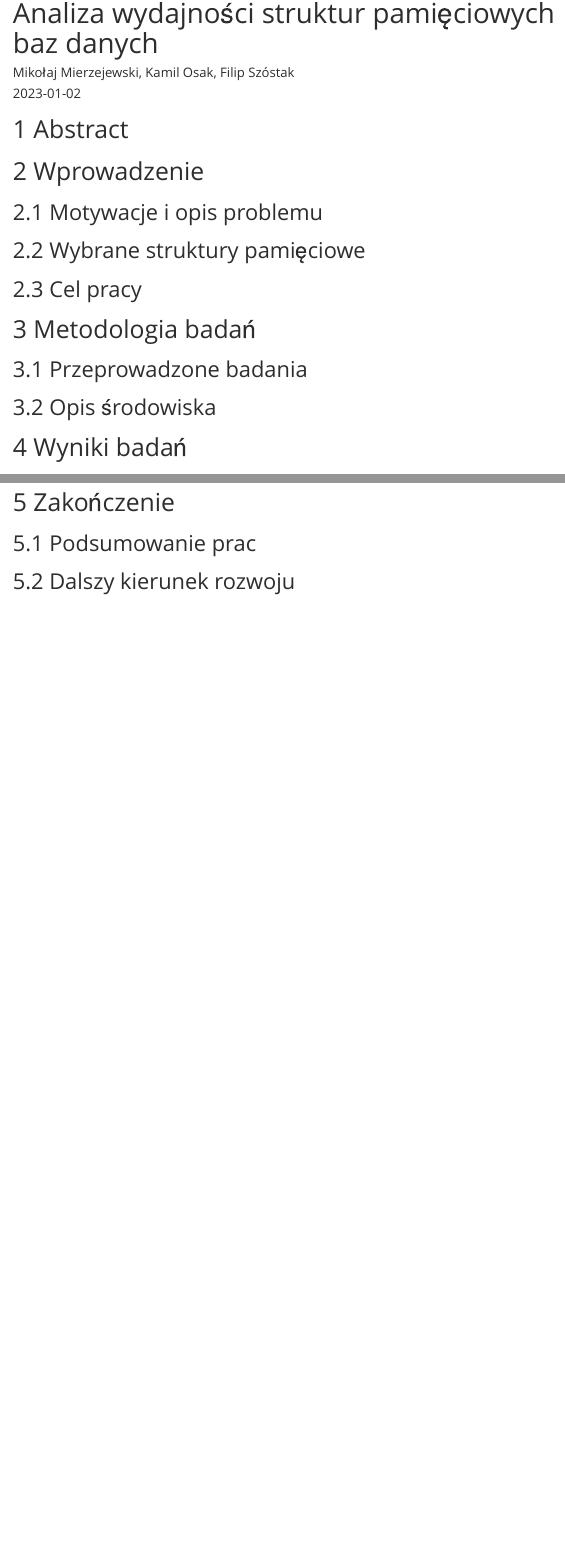
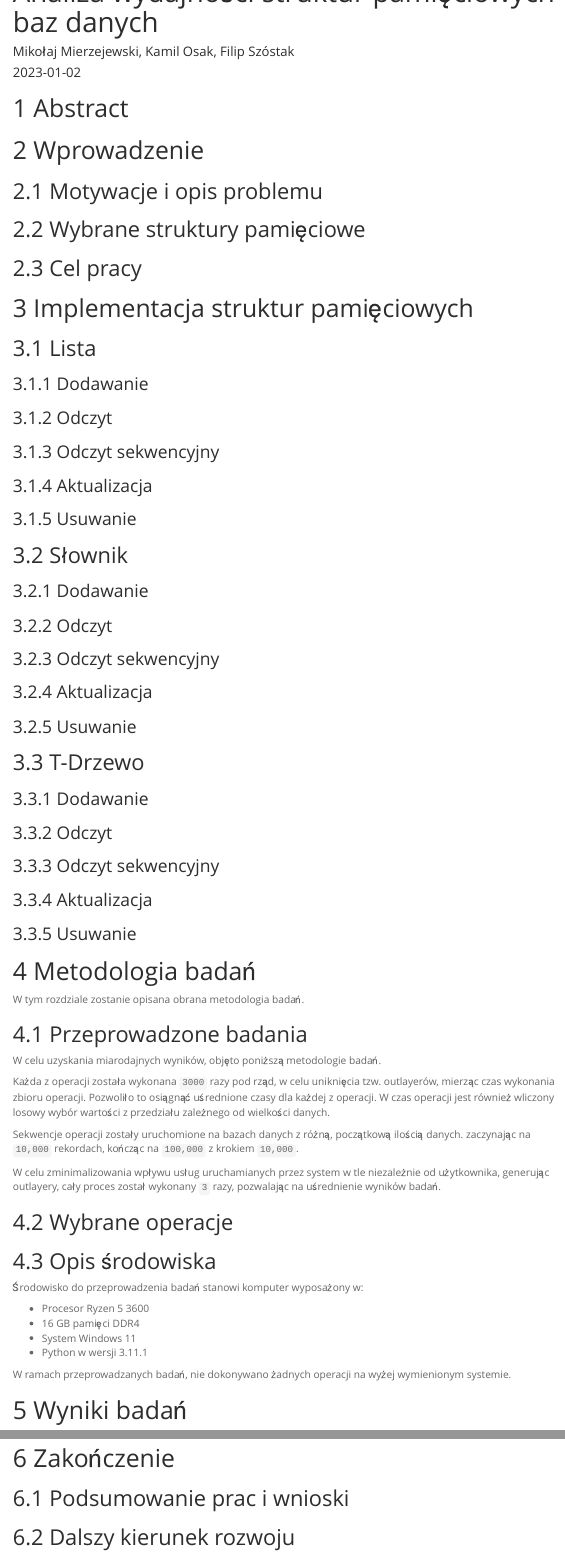
Before and after one commit to Cheriit/memory-structures-performance, an R Markdown document (results.Rmd): the page in a window 1100 px wide, from its top, and a second part further down, joined at a grey line. Rendered offline with R 4.5, knitr and Pandoc, with nearby package versions; some code elsewhere in the file could not run offline; menus at the side of the page are left out.

```diff
--- a/results.Rmd
+++ b/results.Rmd
@@ -57,11 +57,70 @@
 
 ## Cel pracy
 
+# Implementacja struktur pamięciowych
+
+## Lista
+
+### Dodawanie
+
+### Odczyt
+
+### Odczyt sekwencyjny
+
+### Aktualizacja
+
+### Usuwanie
+
+## Słownik
+
+### Dodawanie
+
+### Odczyt
+
+### Odczyt sekwencyjny
+
+### Aktualizacja
+
+### Usuwanie
+
+## T-Drzewo
+
+### Dodawanie
+
+### Odczyt
+
+### Odczyt sekwencyjny
+
+### Aktualizacja
+
+### Usuwanie
+
 # Metodologia badań
+
+W tym rozdziale zostanie opisana obrana metodologia badań.
 
 ## Przeprowadzone badania
 
+W celu uzyskania miarodajnych wyników, objęto poniższą metodologie badań.
+
+Każda z operacji została wykonana `3000` razy pod rząd, w celu uniknięcia tzw. outlayerów, mierząc czas wykonania zbioru operacji. Pozwoliło to osiągnąć uśrednione czasy dla każdej z operacji. W czas operacji jest również wliczony losowy wybór wartości z przedziału zależnego od wielkości danych.
+
+Sekwencje operacji zostały uruchomione na bazach danych z różną, początkową ilością danych. zaczynając na `10,000` rekordach, kończąc na `100,000` z krokiem `10,000`.
+
+W celu zminimalizowania wpływu usług uruchamianych przez system w tle niezależnie od użytkownika, generując outlayery, cały proces został wykonany `3` razy, pozwalając na uśrednienie wyników badań.
+
+## Wybrane operacje
+
 ## Opis środowiska
+
+Środowisko do przeprowadzenia badań stanowi komputer wyposażony w:
+
+- Procesor Ryzen 5 3600
+- 16 GB pamięci DDR4
+- System Windows 11
+- Python w wersji 3.11.1
+
+W ramach przeprowadzanych badań, nie dokonywano żadnych operacji na wyżej wymienionym systemie.
 
 # Wyniki badań
 
@@ -92,7 +151,7 @@
 
 # Zakończenie
 
-## Podsumowanie prac
+## Podsumowanie prac i wnioski
 
 ## Dalszy kierunek rozwoju
 
```
Also changed, not shown: results.Rmd (2 more changed lines).
